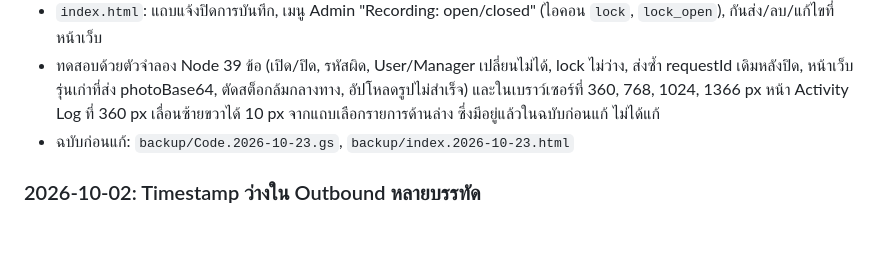
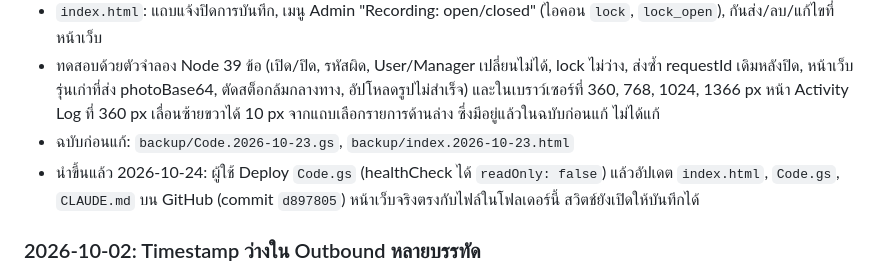
Before and after one commit to waranchit-source/paper-plane-stock, a Markdown page: CLAUDE.md, the part around the change. Rendered like a GitHub page; blank space fills up the shorter version.

Commit message:
Record the recording-switch deployment in CLAUDE.md
Co-Authored-By: Claude Opus 5.5 <noreply@anthropic.com>

```diff
--- a/CLAUDE.md
+++ b/CLAUDE.md
@@ -97,6 +97,7 @@
 - `index.html`: แถบแจ้งปิดการบันทึก, เมนู Admin "Recording: open/closed" (ไอคอน `lock`, `lock_open`), กันส่ง/ลบ/แก้ไขที่หน้าเว็บ
 - ทดสอบด้วยตัวจำลอง Node 39 ข้อ (เปิด/ปิด, รหัสผิด, User/Manager เปลี่ยนไม่ได้, lock ไม่ว่าง, ส่งซ้ำ requestId เดิมหลังปิด, หน้าเว็บรุ่นเก่าที่ส่ง photoBase64, ตัดสต็อกล้มกลางทาง, อัปโหลดรูปไม่สำเร็จ) และในเบราว์เซอร์ที่ 360, 768, 1024, 1366 px หน้า Activity Log ที่ 360 px เลื่อนซ้ายขวาได้ 10 px จากแถบเลือกรายการด้านล่าง ซึ่งมีอยู่แล้วในฉบับก่อนแก้ ไม่ได้แก้
 - ฉบับก่อนแก้: `backup/Code.2026-10-23.gs`, `backup/index.2026-10-23.html`
+- นำขึ้นแล้ว 2026-10-24: ผู้ใช้ Deploy `Code.gs` (healthCheck ได้ `readOnly: false`) แล้วอัปเดต `index.html`, `Code.gs`, `CLAUDE.md` บน GitHub (commit `d897805`) หน้าเว็บจริงตรงกับไฟล์ในโฟลเดอร์นี้ สวิตช์ยังเปิดให้บันทึกได้
 
 ### 2026-10-02: Timestamp ว่างใน Outbound หลายบรรทัด
 
```
